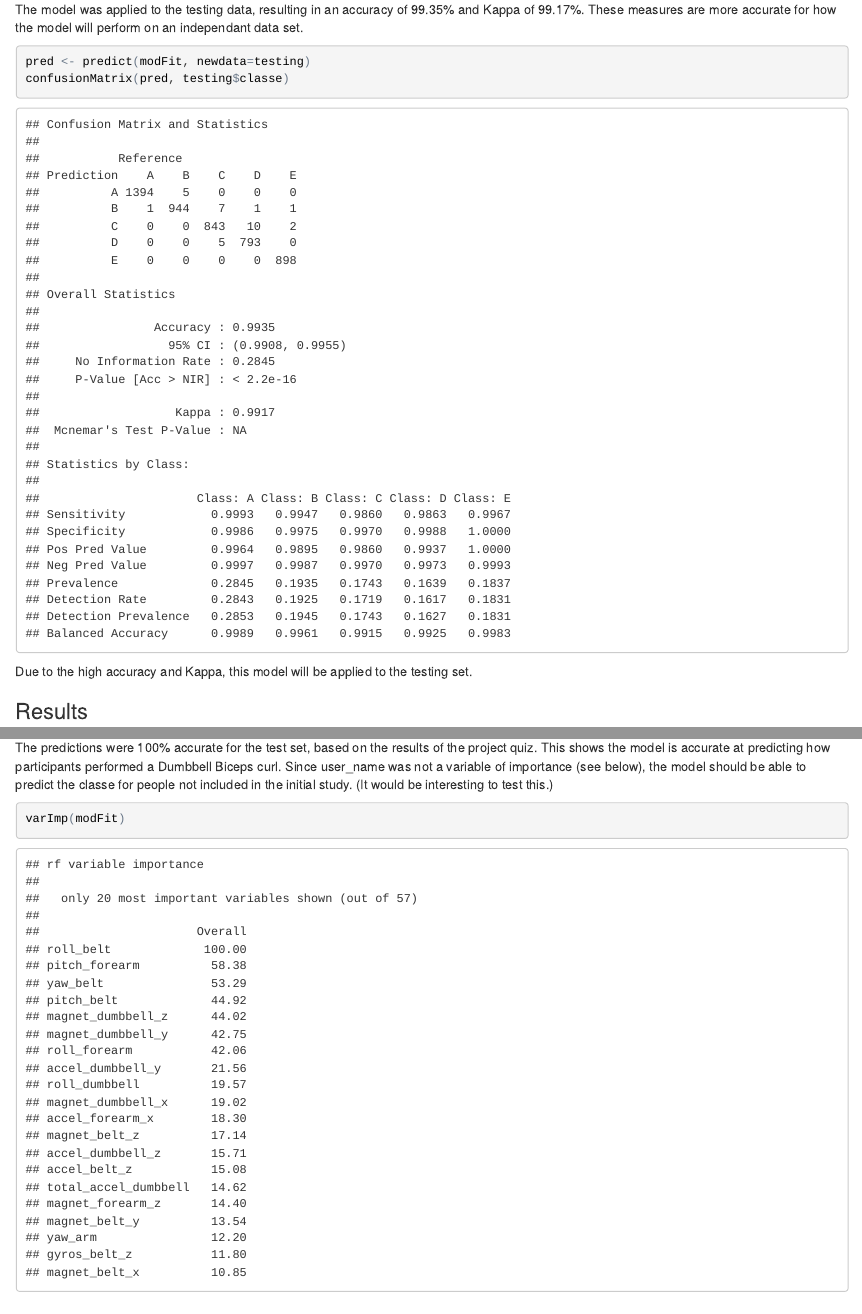
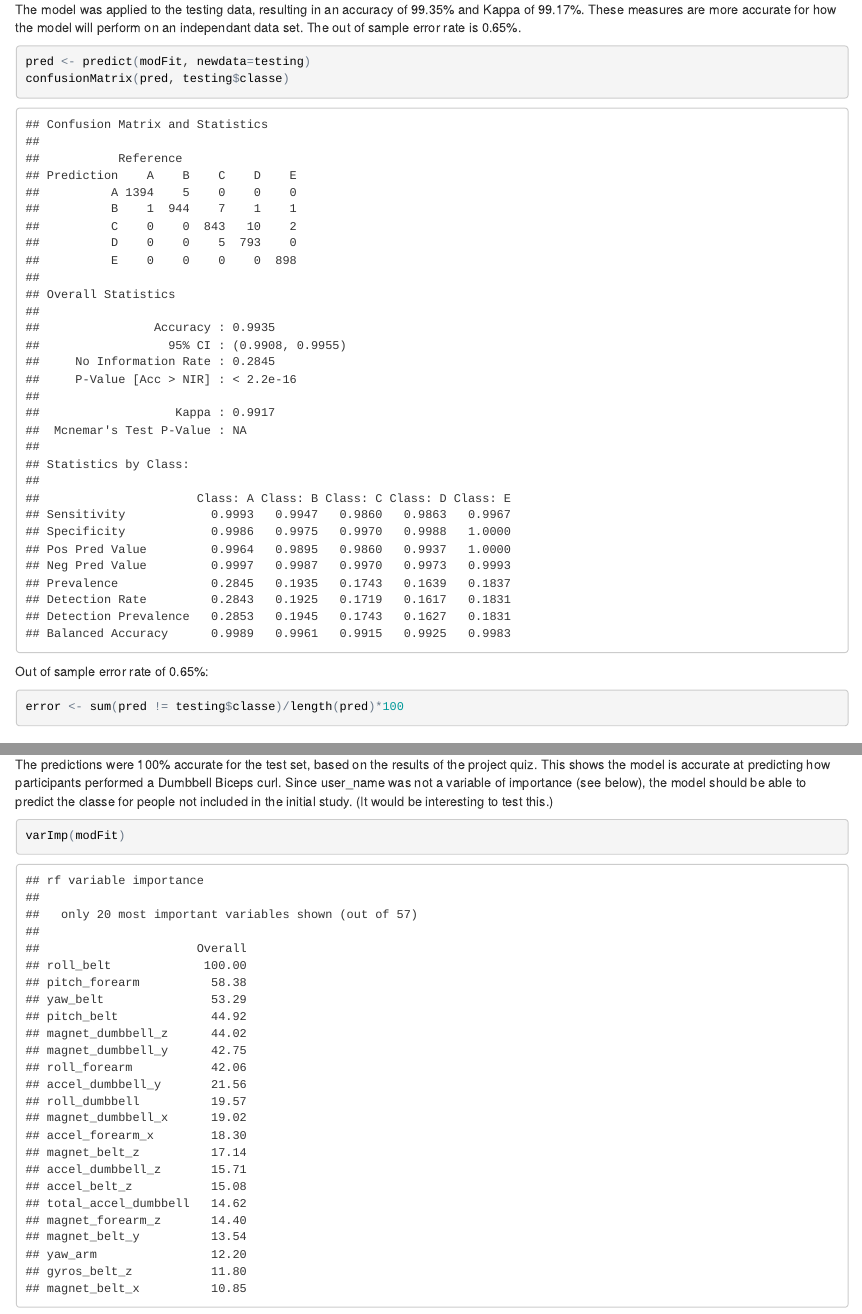
Before and after one commit to sgrimsley/MachineLearningProject, an R Markdown document (index.Rmd): the page in a window 1100 px wide, from 2920 px down, and a second part further down, joined at a grey line. The pictures show the output file index.html that the author committed with the source, opened offline.

Commit message:
Added additional accuracy measures

````diff
--- a/index.Rmd
+++ b/index.Rmd
@@ -105,14 +105,18 @@ modFit
 plot(modFit)
 ```
 
-The model was applied to the testing data, resulting in an accuracy of 99.35% and Kappa of 99.17%.  These measures are more accurate for how the model will perform on an independant data set.
+The model was applied to the testing data, resulting in an accuracy of 99.35% and Kappa of 99.17%.  These measures are more accurate for how the model will perform on an independant data set.  The out of sample error rate is 0.65%.
 
 ```{r error=FALSE, message=FALSE}
 pred <- predict(modFit, newdata=testing)
 confusionMatrix(pred, testing$classe)
 ```
 
-Due to the high accuracy and Kappa, this model will be applied to the testing set.
+Out of sample error rate of 0.65%:
+```{r error=FALSE, message=FALSE}
+error <- sum(pred != testing$classe)/length(pred)*100
+```
+
 
 ###Results
 The test data was input and processed in the same manner as the training data (removing variables), and predictions generated from the model.
````
Also changed, not shown: index.html, index.md.
